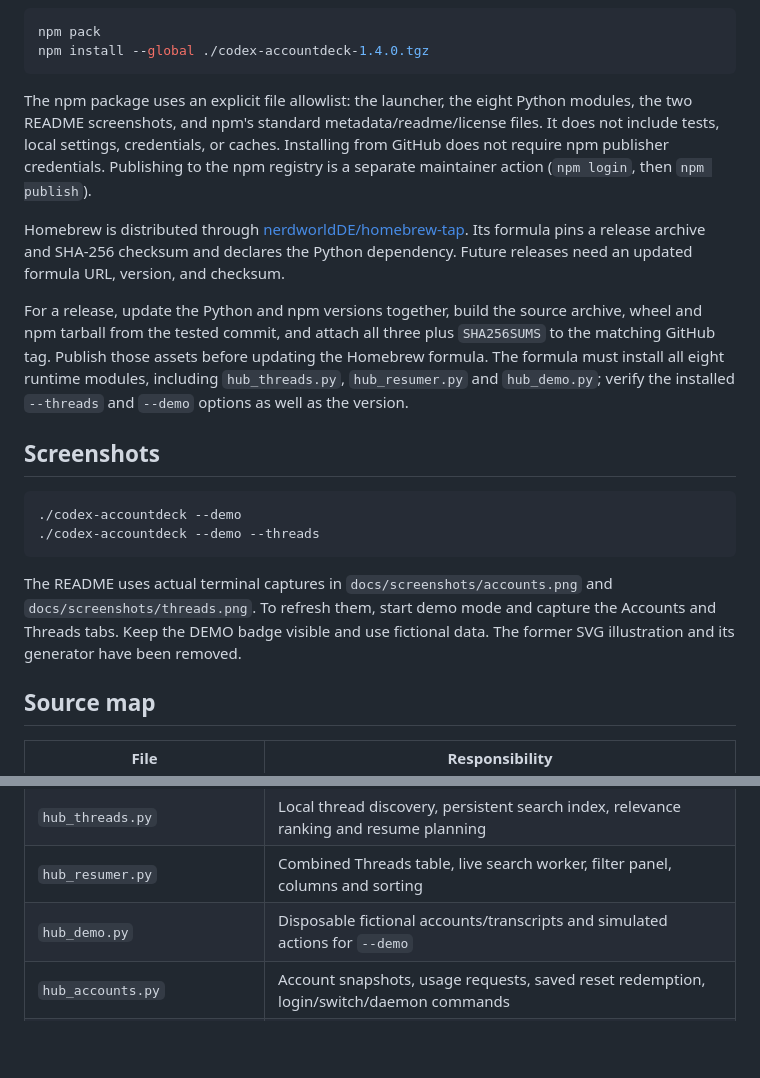
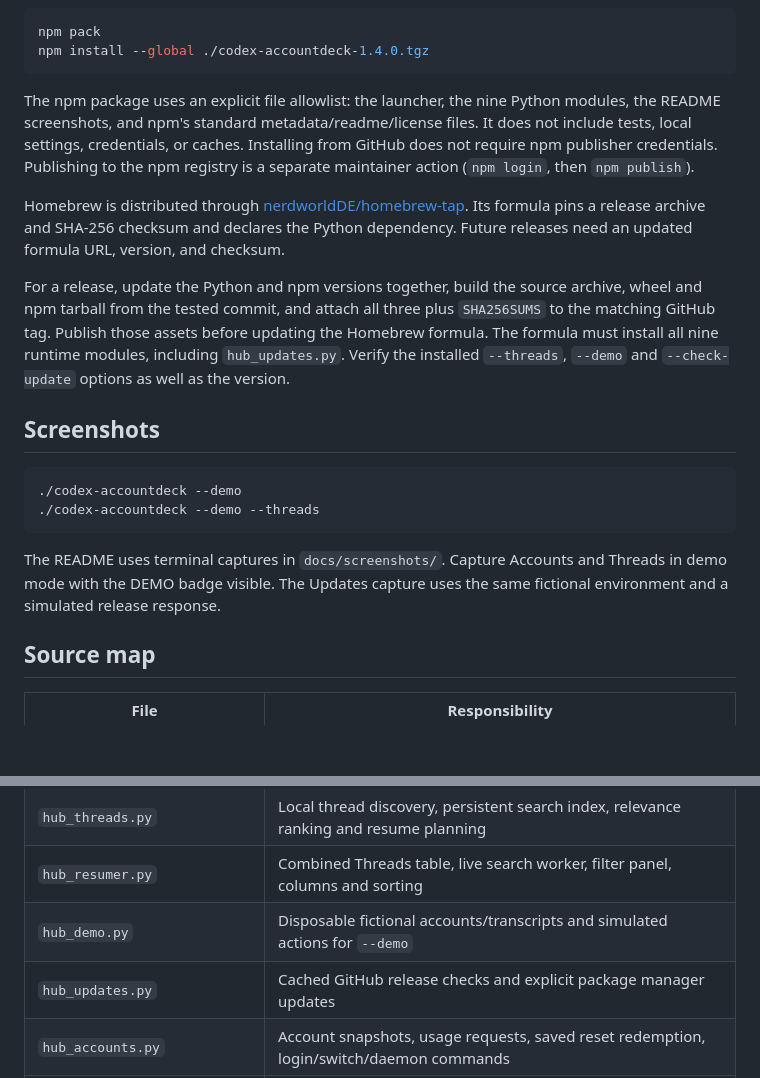
Before and after one commit to nerdworldDE/codex-accountdeck, a Markdown page: docs/development.md, 2 parts joined by grey strips. GitHub-like rendering; blank space fills up the shorter version.

````diff
--- a/docs/development.md
+++ b/docs/development.md
@@ -43,11 +43,11 @@ npm pack
 npm install --global ./codex-accountdeck-1.4.0.tgz
 ```
 
-The npm package uses an explicit file allowlist: the launcher, the eight Python modules, the two README screenshots, and npm's standard metadata/readme/license files. It does not include tests, local settings, credentials, or caches. Installing from GitHub does not require npm publisher credentials. Publishing to the npm registry is a separate maintainer action (`npm login`, then `npm publish`).
+The npm package uses an explicit file allowlist: the launcher, the nine Python modules, the README screenshots, and npm's standard metadata/readme/license files. It does not include tests, local settings, credentials, or caches. Installing from GitHub does not require npm publisher credentials. Publishing to the npm registry is a separate maintainer action (`npm login`, then `npm publish`).
 
 Homebrew is distributed through [nerdworldDE/homebrew-tap](https://github.com/nerdworldDE/homebrew-tap). Its formula pins a release archive and SHA-256 checksum and declares the Python dependency. Future releases need an updated formula URL, version, and checksum.
 
-For a release, update the Python and npm versions together, build the source archive, wheel and npm tarball from the tested commit, and attach all three plus `SHA256SUMS` to the matching GitHub tag. Publish those assets before updating the Homebrew formula. The formula must install all eight runtime modules, including `hub_threads.py`, `hub_resumer.py` and `hub_demo.py`; verify the installed `--threads` and `--demo` options as well as the version.
+For a release, update the Python and npm versions together, build the source archive, wheel and npm tarball from the tested commit, and attach all three plus `SHA256SUMS` to the matching GitHub tag. Publish those assets before updating the Homebrew formula. The formula must install all nine runtime modules, including `hub_updates.py`. Verify the installed `--threads`, `--demo` and `--check-update` options as well as the version.
 
 ## Screenshots
 
@@ -56,7 +56,7 @@ For a release, update the Python and npm versions together, build the source arc
 ./codex-accountdeck --demo --threads
 ```
 
-The README uses actual terminal captures in `docs/screenshots/accounts.png` and `docs/screenshots/threads.png`. To refresh them, start demo mode and capture the Accounts and Threads tabs. Keep the DEMO badge visible and use fictional data. The former SVG illustration and its generator have been removed.
+The README uses terminal captures in `docs/screenshots/`. Capture Accounts and Threads in demo mode with the DEMO badge visible. The Updates capture uses the same fictional environment and a simulated release response.
 
 ## Source map
 
@@ -66,6 +66,7 @@ The README uses actual terminal captures in `docs/screenshots/accounts.png` and
 | `hub_threads.py` | Local thread discovery, persistent search index, relevance ranking and resume planning |
 | `hub_resumer.py` | Combined Threads table, live search worker, filter panel, columns and sorting |
 | `hub_demo.py` | Disposable fictional accounts/transcripts and simulated actions for `--demo` |
+| `hub_updates.py` | Cached GitHub release checks and explicit package manager updates |
 | `hub_accounts.py` | Account snapshots, usage requests, saved reset redemption, login/switch/daemon commands |
 | `codex_renamer.py`, `codex_colors.py` | Bundled thread management and colors |
 | `codex_resets.py` | Shared reset parsing and original optional reset utilities |
````
Also changed, not shown: README.md (+23 -7 lines), docs/screenshots/accounts.png, docs/screenshots/threads.png, docs/screenshots/updates.png (added), 8 other files.
